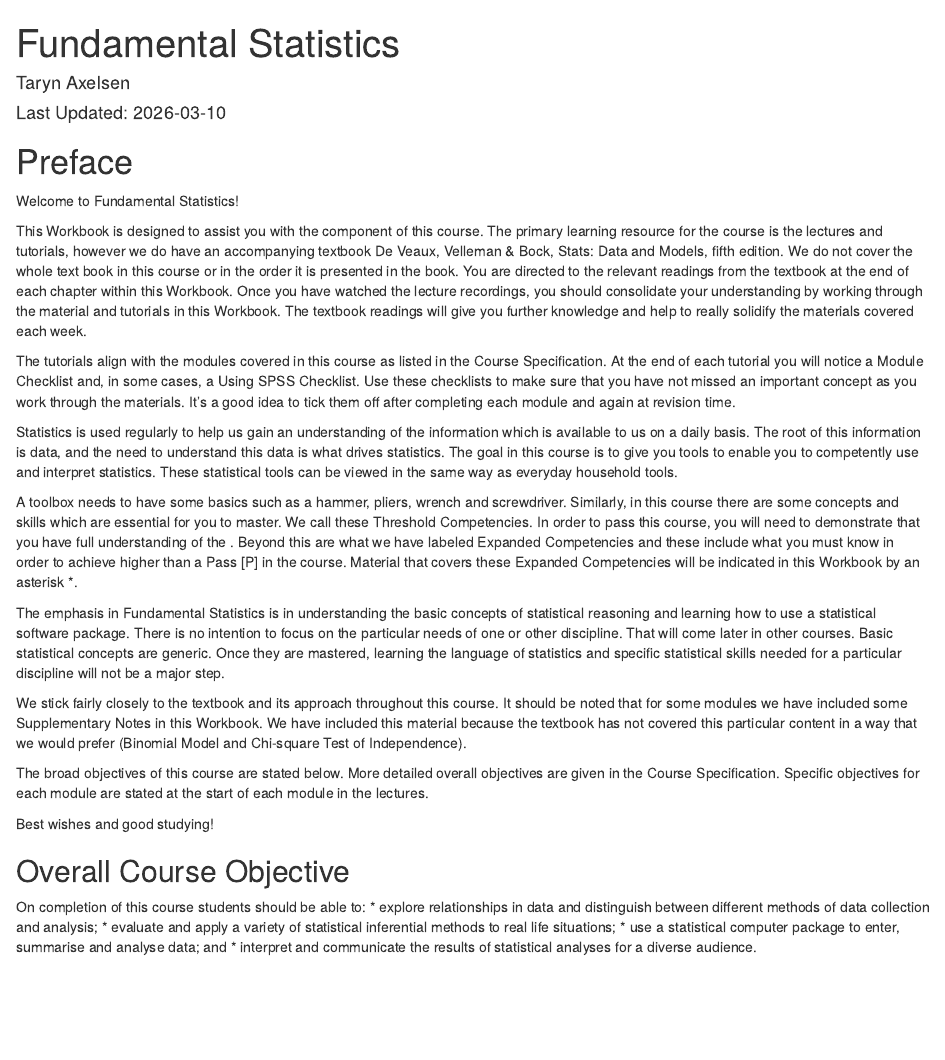
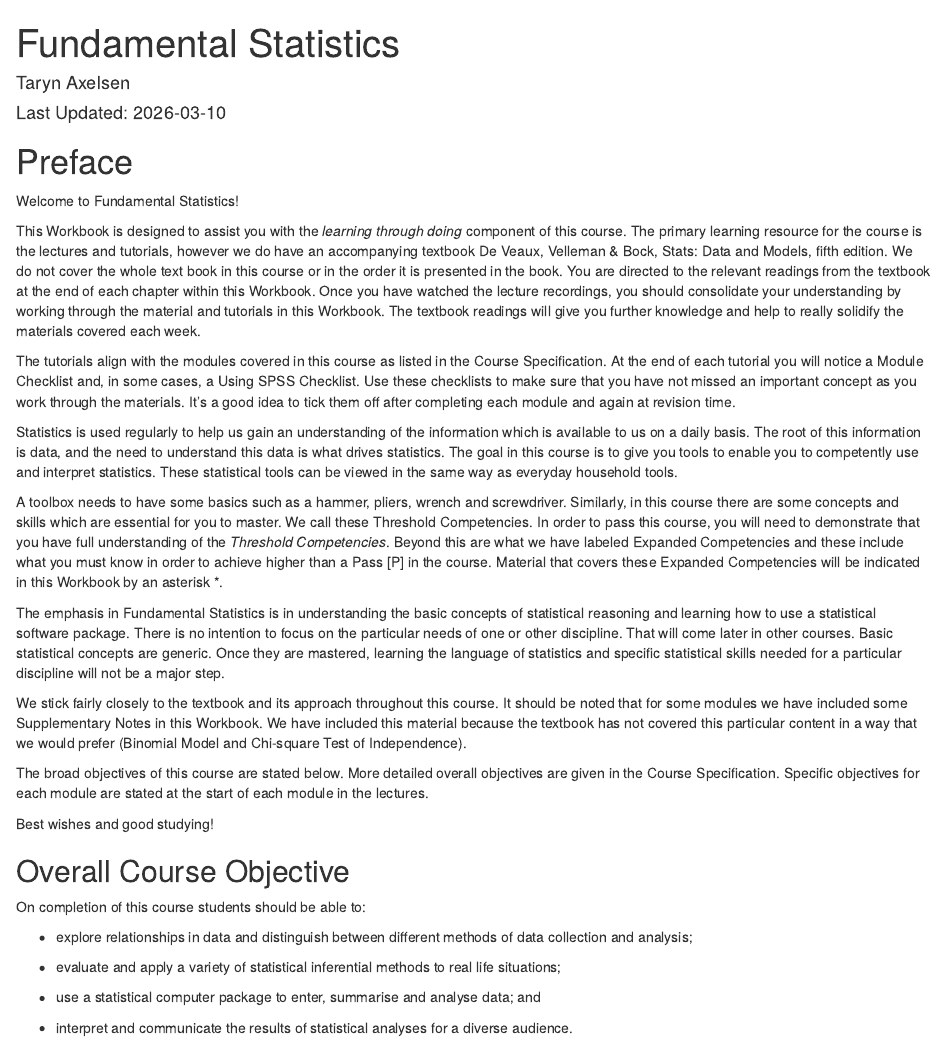
Before and after one commit to TarynAxelsen/FunStats, an R Markdown document (index.Rmd): the page in a window 1100 px wide, from its top. Rendered offline with R 4.5, knitr and Pandoc, with nearby package versions; the code chunks are not run, so their results and figures are left out; drawn as R Markdown's standard HTML page in place of the format the file asks for.

Commit message:
Learning

```diff
--- a/index.Rmd
+++ b/index.Rmd
@@ -8,9 +8,7 @@ bibliography: [book.bib, packages.bib]
 # url: your book url like https://bookdown.org/yihui/bookdown
 # cover-image: path to the social sharing image like images/cover.jpg
 description: |
-  This is a minimal example of using the bookdown package to write a book.
-  The HTML output format for this example is bookdown::bs4_book,
-  set in the _output.yml file.
+  Fundamental Statistics Workbook - containing all extra information and exercises.
 biblio-style: apalike
 csl: chicago-fullnote-bibliography.csl
 ---
@@ -41,7 +39,7 @@ csl: chicago-fullnote-bibliography.csl
 # Preface{-}
 Welcome to Fundamental Statistics!
 
-This Workbook is designed to assist you with the \textit{learning through doing} component of this course. The primary learning resource for the course is the lectures and tutorials, however we do have an accompanying textbook De Veaux, Velleman & Bock,
+This Workbook is designed to assist you with the *learning through doing* component of this course. The primary learning resource for the course is the lectures and tutorials, however we do have an accompanying textbook De Veaux, Velleman & Bock,
 Stats: Data and Models, fifth edition. We do not cover the whole text book in this
 course or in the order it is presented in the book. You are directed to the relevant
 readings from the textbook at the end of each chapter within this Workbook. Once
@@ -65,8 +63,8 @@ statistical tools can be viewed in the same way as everyday household tools.
 A toolbox needs to have some basics such as a hammer, pliers, wrench and screwdriver.
 Similarly, in this course there are some concepts and skills which are essential
 for you to master. We call these Threshold Competencies. In order to pass this course,
-you will need to demonstrate that you have full understanding of the \emph{Threshold
-Competencies}. Beyond this are what we have labeled Expanded Competencies and
+you will need to demonstrate that you have full understanding of the *Threshold
+Competencies*. Beyond this are what we have labeled Expanded Competencies and
 these include what you must know in order to achieve higher than a Pass [P] in the
 course. Material that covers these Expanded Competencies will be indicated in this
 Workbook by an asterisk *.
```
Also changed, not shown: index.Rmd (4 more changed lines), 3 other files.
